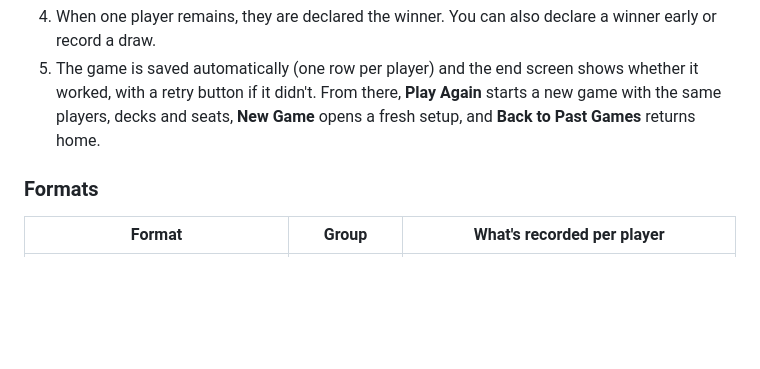
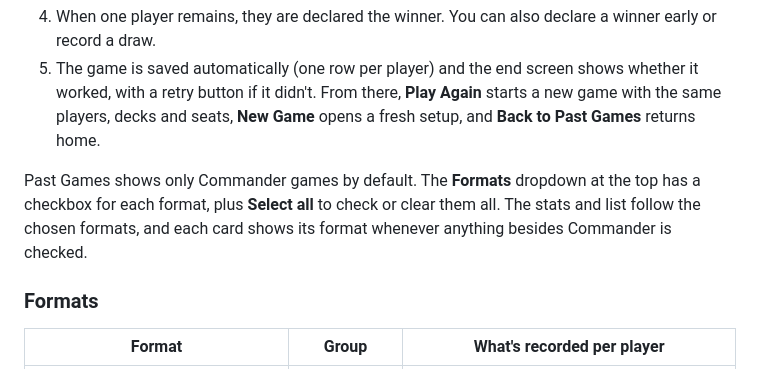
Before and after one commit to aaronallgrin/commander-chronicle, a Markdown page: README.md, the part around the change. Rendered like a GitHub page; blank space fills up the shorter version.

Commit message:
Document the Past Games format filter
Co-authored-by: aaronallgrin <aaronallgrin@users.noreply.github.com>

```diff
--- a/README.md
+++ b/README.md
@@ -27,6 +27,8 @@ npm run preview
 3. On the battlefield, advance the turn counter and mark players eliminated (the current turn is suggested).
 4. When one player remains, they are declared the winner. You can also declare a winner early or record a draw.
 5. The game is saved automatically (one row per player) and the end screen shows whether it worked, with a retry button if it didn't. From there, **Play Again** starts a new game with the same players, decks and seats, **New Game** opens a fresh setup, and **Back to Past Games** returns home.
+
+Past Games shows only Commander games by default. The **Formats** dropdown at the top has a checkbox for each format, plus **Select all** to check or clear them all. The stats and list follow the chosen formats, and each card shows its format whenever anything besides Commander is checked.
 
 ### Formats
 
```
